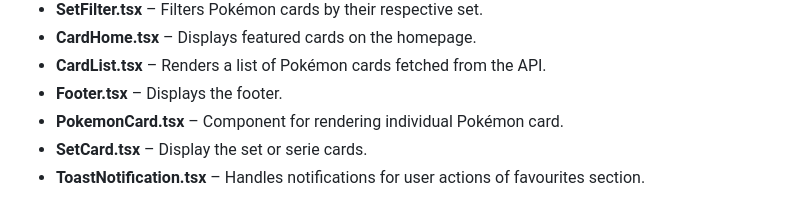
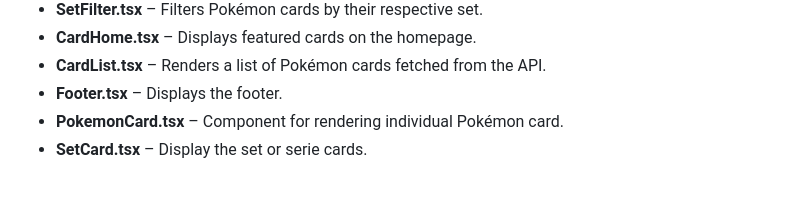
Before and after one commit to hugomartiin/react-router-pokemontcg, a Markdown page: README.md, the part around the change. GitHub-like rendering.

```diff
--- a/README.md
+++ b/README.md
@@ -212,4 +212,3 @@ The application is structured into different reusable components:
 - **Footer.tsx** – Displays the footer.
 - **PokemonCard.tsx** – Component for rendering individual Pokémon card.
 - **SetCard.tsx** – Display the set or serie cards.
-- **ToastNotification.tsx** – Handles notifications for user actions of favourites section.
```
